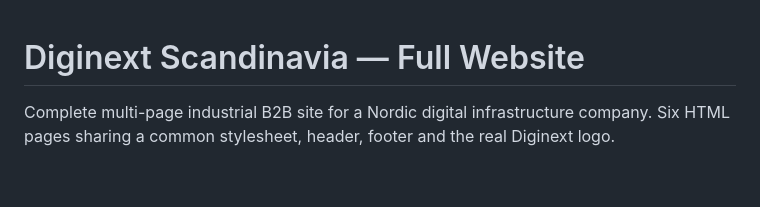
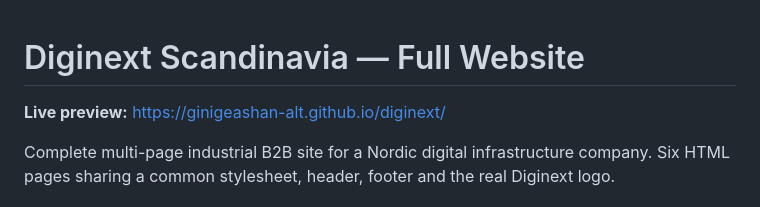
Before and after one commit to ginigeashan-alt/diginext, a Markdown page: README.md, the part around the change. Drawn GitHub-style; blank space fills up the shorter version.

Commit message:
Add live preview URL to README

```diff
--- a/README.md
+++ b/README.md
@@ -1,4 +1,6 @@
 # Diginext Scandinavia — Full Website
+
+**Live preview:** https://ginigeashan-alt.github.io/diginext/
 
 Complete multi-page industrial B2B site for a Nordic digital infrastructure company. Six HTML pages sharing a common stylesheet, header, footer and the real Diginext logo.
 
```
